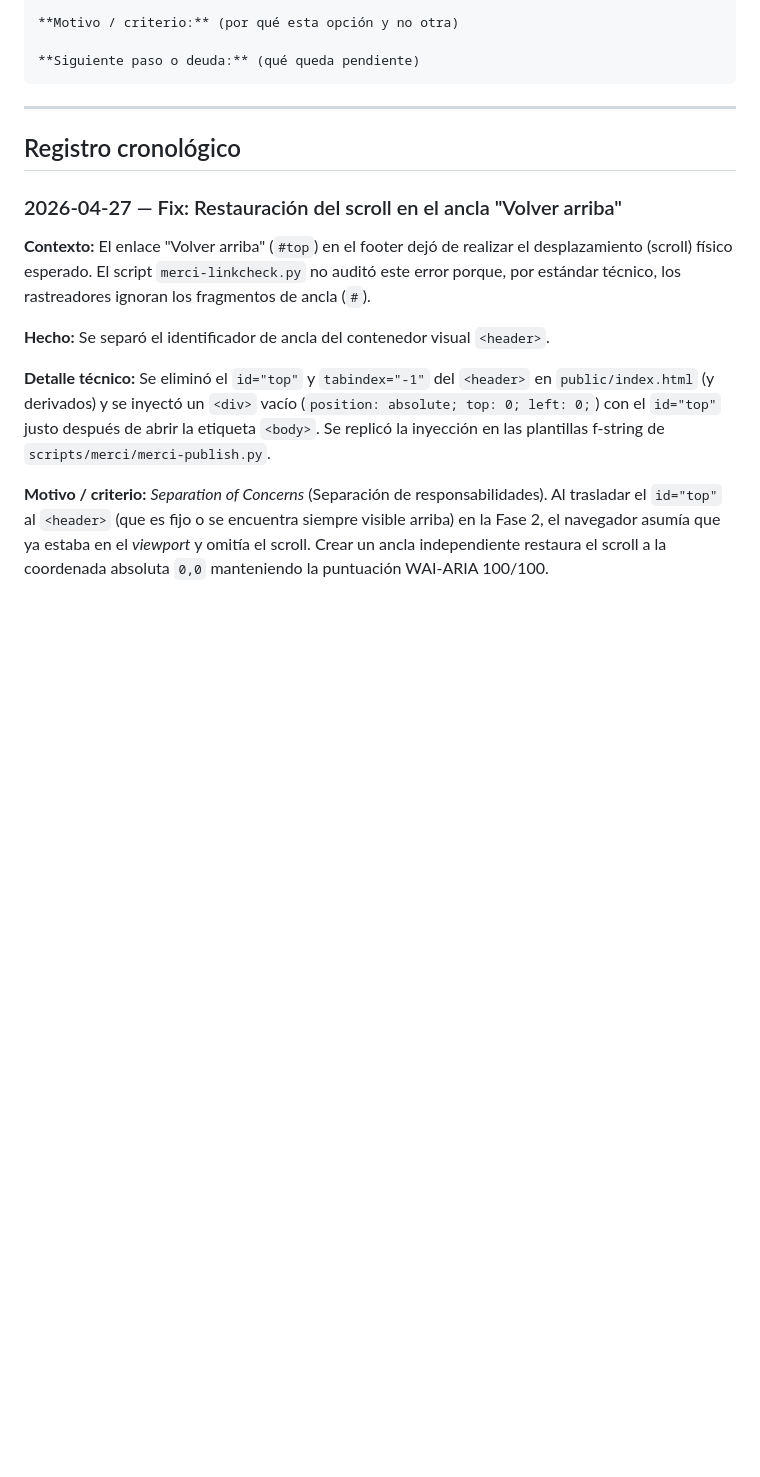
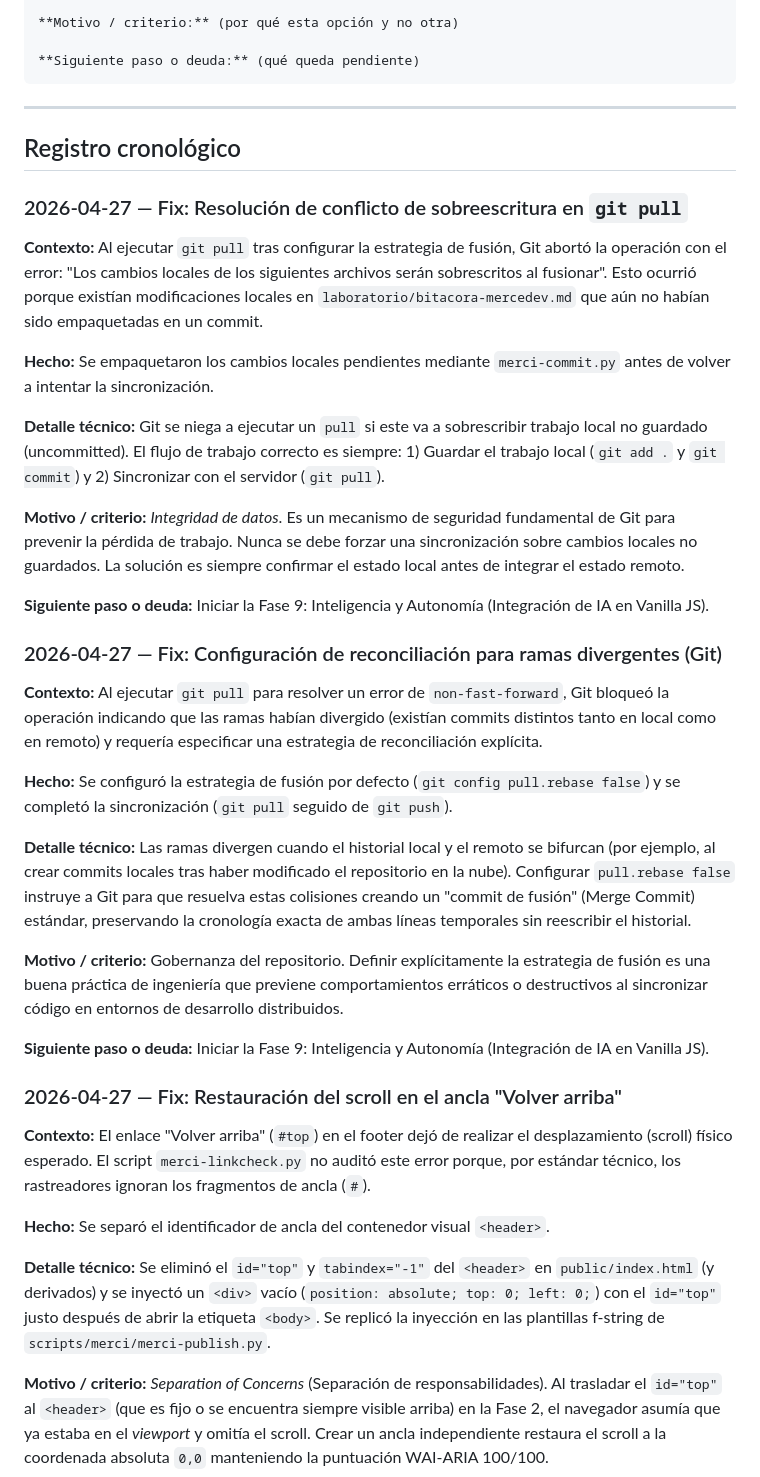
Before and after one commit to MercedesDF/PROYECTO_mercedev.es, a Markdown page: laboratorio/bitacora-mercedev.md, the part around the change. Rendered like a GitHub page; blank space fills up the shorter version.

Commit message:
Fix: Resolución de conflicto de sobreescritura en `git pull`
Contexto:
Al ejecutar `git pull` tras configurar la estrategia de fusión, Git abortó la operación con el error: "Los cambios locales de los siguientes archivos serán sobrescritos al fusionar". Esto ocurrió porque existían modificaciones locales en `laboratorio/bitacora-mercedev.md` que aún no habían sido empaquetadas en un commit.

Hecho:
Se empaquetaron los cambios locales pendientes mediante `merci-commit.py` antes de volver a intentar la sincronización.

```diff
--- a/laboratorio/bitacora-mercedev.md
+++ b/laboratorio/bitacora-mercedev.md
@@ -36,6 +36,31 @@ Copia el bloque y rellénalo.
 
 ---
 ## Registro cronológico
+
+### 2026-04-27 — Fix: Resolución de conflicto de sobreescritura en `git pull`
+
+**Contexto:** Al ejecutar `git pull` tras configurar la estrategia de fusión, Git abortó la operación con el error: "Los cambios locales de los siguientes archivos serán sobrescritos al fusionar". Esto ocurrió porque existían modificaciones locales en `laboratorio/bitacora-mercedev.md` que aún no habían sido empaquetadas en un commit.
+
+**Hecho:** Se empaquetaron los cambios locales pendientes mediante `merci-commit.py` antes de volver a intentar la sincronización.
+
+**Detalle técnico:** Git se niega a ejecutar un `pull` si este va a sobrescribir trabajo local no guardado (uncommitted). El flujo de trabajo correcto es siempre: 1) Guardar el trabajo local (`git add .` y `git commit`) y 2) Sincronizar con el servidor (`git pull`).
+
+**Motivo / criterio:** *Integridad de datos*. Es un mecanismo de seguridad fundamental de Git para prevenir la pérdida de trabajo. Nunca se debe forzar una sincronización sobre cambios locales no guardados. La solución es siempre confirmar el estado local antes de integrar el estado remoto.
+
+**Siguiente paso o deuda:** Iniciar la Fase 9: Inteligencia y Autonomía (Integración de IA en Vanilla JS).
+
+
+### 2026-04-27 — Fix: Configuración de reconciliación para ramas divergentes (Git)
+
+**Contexto:** Al ejecutar `git pull` para resolver un error de `non-fast-forward`, Git bloqueó la operación indicando que las ramas habían divergido (existían commits distintos tanto en local como en remoto) y requería especificar una estrategia de reconciliación explícita.
+
+**Hecho:** Se configuró la estrategia de fusión por defecto (`git config pull.rebase false`) y se completó la sincronización (`git pull` seguido de `git push`).
+
+**Detalle técnico:** Las ramas divergen cuando el historial local y el remoto se bifurcan (por ejemplo, al crear commits locales tras haber modificado el repositorio en la nube). Configurar `pull.rebase false` instruye a Git para que resuelva estas colisiones creando un "commit de fusión" (Merge Commit) estándar, preservando la cronología exacta de ambas líneas temporales sin reescribir el historial.
+
+**Motivo / criterio:** Gobernanza del repositorio. Definir explícitamente la estrategia de fusión es una buena práctica de ingeniería que previene comportamientos erráticos o destructivos al sincronizar código en entornos de desarrollo distribuidos.
+
+**Siguiente paso o deuda:** Iniciar la Fase 9: Inteligencia y Autonomía (Integración de IA en Vanilla JS).
 
 ### 2026-04-27 — Fix: Restauración del scroll en el ancla "Volver arriba"
 
```
